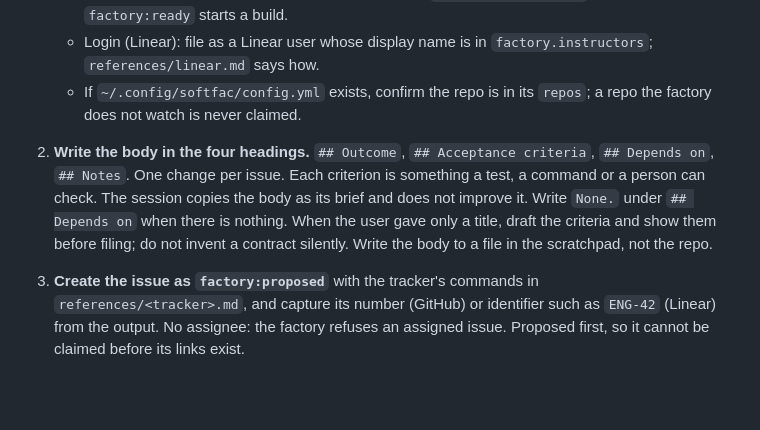
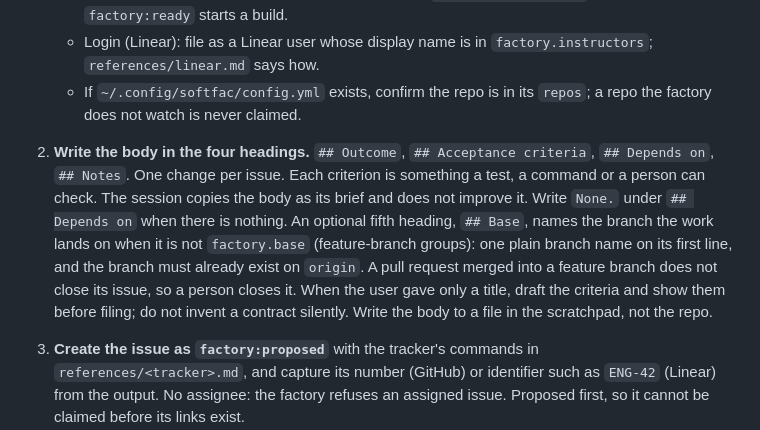
Before and after one commit to rawphp/skills, a Markdown page: factory-issue/SKILL.md, the part around the change. Rendered like a GitHub page; blank space fills up the shorter version.

Commit message:
feat: factory-issue describes the optional ## Base heading

```diff
--- a/factory-issue/SKILL.md
+++ b/factory-issue/SKILL.md
@@ -18,7 +18,7 @@ Always read `references/field-lessons.md` if it exists before acting.
    - Login (Linear): file as a Linear user whose display name is in `factory.instructors`; `references/linear.md` says how.
    - If `~/.config/softfac/config.yml` exists, confirm the repo is in its `repos`; a repo the factory does not watch is never claimed.
 
-2. **Write the body in the four headings.** `## Outcome`, `## Acceptance criteria`, `## Depends on`, `## Notes`. One change per issue. Each criterion is something a test, a command or a person can check. The session copies the body as its brief and does not improve it. Write `None.` under `## Depends on` when there is nothing. When the user gave only a title, draft the criteria and show them before filing; do not invent a contract silently. Write the body to a file in the scratchpad, not the repo.
+2. **Write the body in the four headings.** `## Outcome`, `## Acceptance criteria`, `## Depends on`, `## Notes`. One change per issue. Each criterion is something a test, a command or a person can check. The session copies the body as its brief and does not improve it. Write `None.` under `## Depends on` when there is nothing. An optional fifth heading, `## Base`, names the branch the work lands on when it is not `factory.base` (feature-branch groups): one plain branch name on its first line, and the branch must already exist on `origin`. A pull request merged into a feature branch does not close its issue, so a person closes it. When the user gave only a title, draft the criteria and show them before filing; do not invent a contract silently. Write the body to a file in the scratchpad, not the repo.
 
 3. **Create the issue as `factory:proposed`** with the tracker's commands in `references/<tracker>.md`, and capture its number (GitHub) or identifier such as `ENG-42` (Linear) from the output. No assignee: the factory refuses an assigned issue. Proposed first, so it cannot be claimed before its links exist.
 
```
